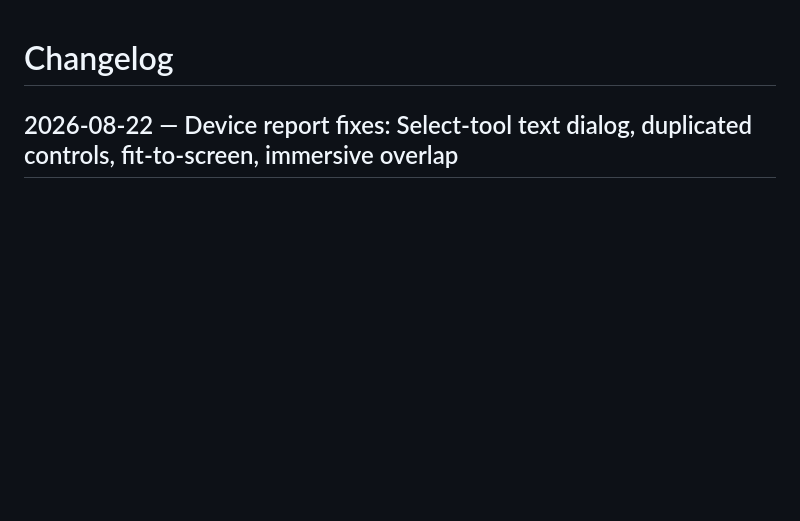
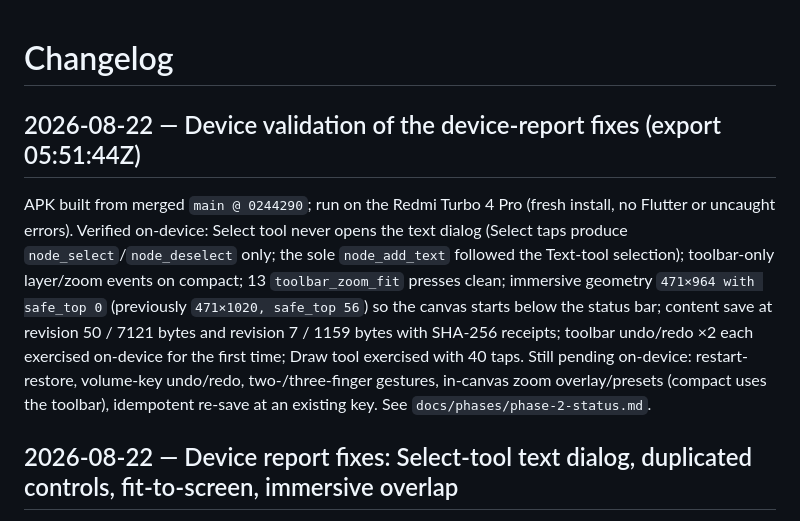
Before and after one commit to soobujmiah/ggen, a Markdown page: CHANGELOG.md, the part around the change. Drawn GitHub-style; blank space fills up the shorter version.

```diff
--- a/CHANGELOG.md
+++ b/CHANGELOG.md
@@ -1,4 +1,8 @@
 # Changelog
+
+## 2026-08-22 — Device validation of the device-report fixes (export 05:51:44Z)
+
+APK built from merged `main @ 0244290`; run on the Redmi Turbo 4 Pro (fresh install, no Flutter or uncaught errors). Verified on-device: Select tool never opens the text dialog (Select taps produce `node_select`/`node_deselect` only; the sole `node_add_text` followed the Text-tool selection); toolbar-only layer/zoom events on compact; 13 `toolbar_zoom_fit` presses clean; immersive geometry `471×964 with safe_top 0` (previously `471×1020, safe_top 56`) so the canvas starts below the status bar; content save at revision 50 / 7121 bytes and revision 7 / 1159 bytes with SHA-256 receipts; toolbar undo/redo ×2 each exercised on-device for the first time; Draw tool exercised with 40 taps. Still pending on-device: restart-restore, volume-key undo/redo, two-/three-finger gestures, in-canvas zoom overlay/presets (compact uses the toolbar), idempotent re-save at an existing key. See `docs/phases/phase-2-status.md`.
 
 ## 2026-08-22 — Device report fixes: Select-tool text dialog, duplicated controls, fit-to-screen, immersive overlap
 
```
Also changed, not shown: docs/phases/phase-2-status.md (+14 -3 lines).
